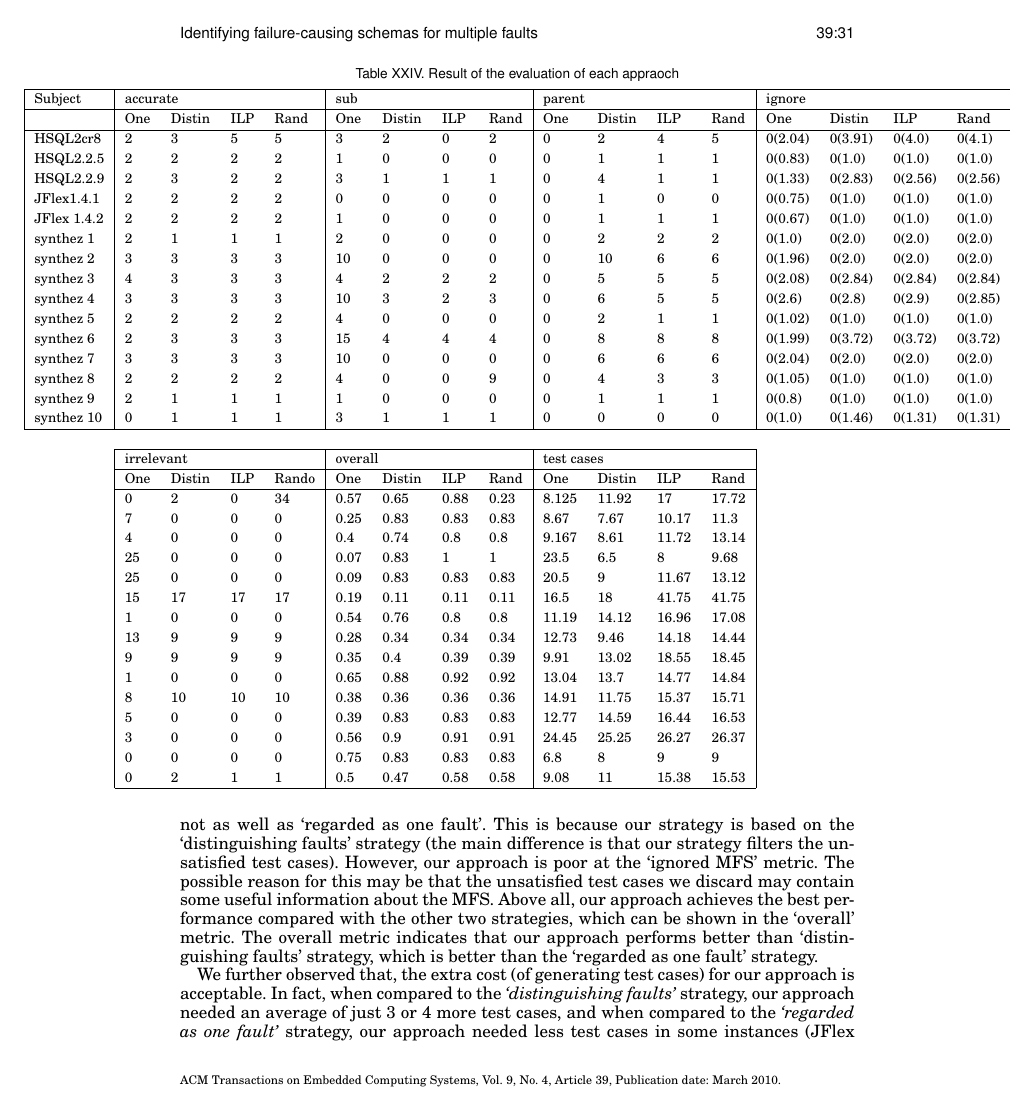
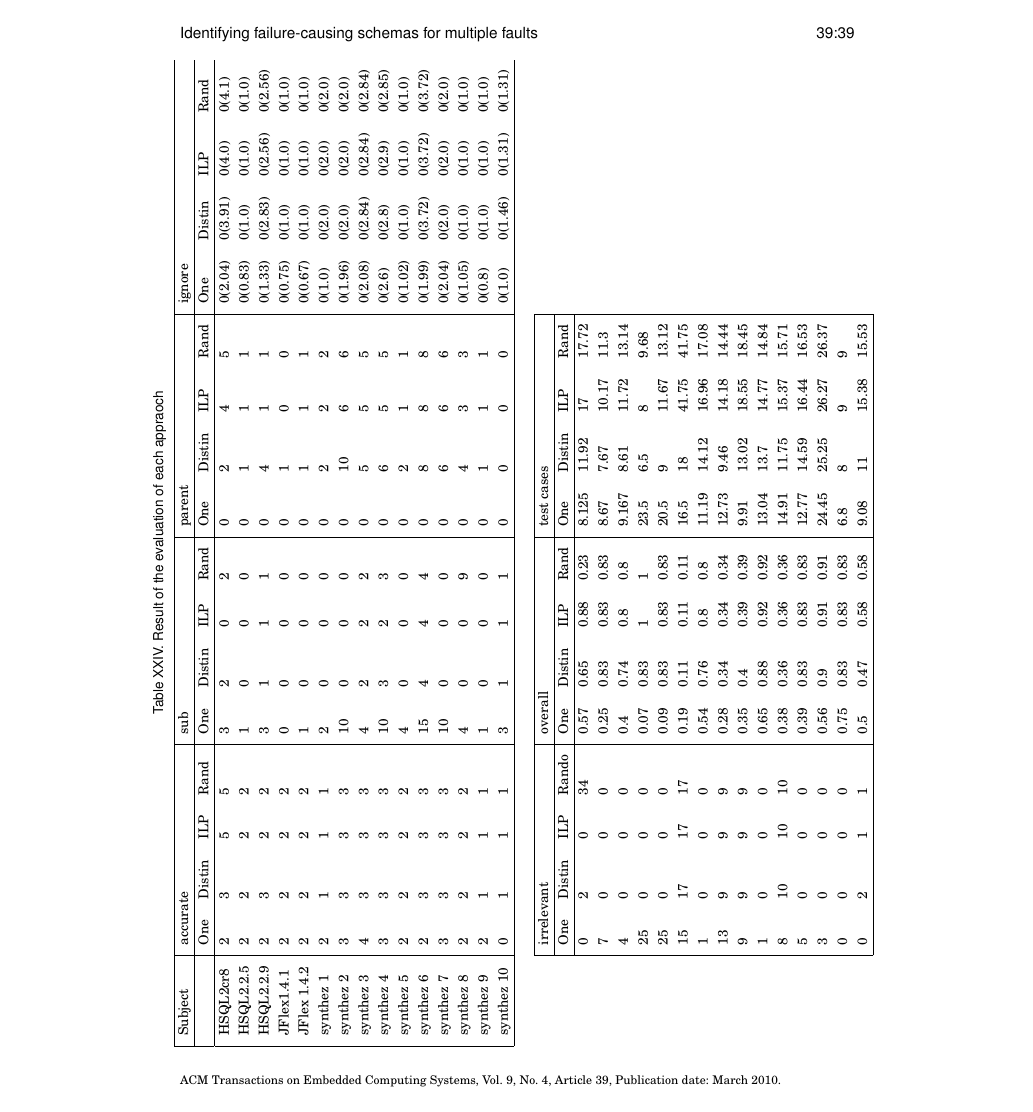
Before and after one commit to niuxintao/tosem-mfs-multiple, a LaTeX paper (v2-acmsmall-sample.tex): page 31 of 39 before the commit and page 39 of 39 after it. Compiled offline with pdfLaTeX.

Commit message:
9.22.17.26

```diff
--- a/v2-acmsmall-sample.tex
+++ b/v2-acmsmall-sample.tex
@@ -20,6 +20,7 @@
 \usepackage{subfigure}
 \usepackage[normalem]{ulem}
 \usepackage{longtable}
+\usepackage{rotating}
 %\usepackage{multirow}
 
 \renewcommand{\algorithmcfname}{ALGORITHM}
@@ -1596,7 +1597,7 @@ So the \emph{related} function is the summation of similarity of all the parent
 %Particularly, if the value of discrepancy number metric is 0 and the value of similarity metric is 1, it means that multiple faults as well as their masking effect have no impacts on the algorithms, which is usually not feasible in practice.
 
 \subsubsection{Results and discussion}
-\begin{table}[h]\renewcommand{\arraystretch}{1.3}
+\begin{sidewaystable}[h]\renewcommand{\arraystretch}{1.3}
 \tbl{Result of the evaluation of each appraoch\label{evaluation_all}}{
 \begin{tabular}{lllllllllllllllll}
 \hline
```
Also changed, not shown: v2-acmsmall-sample.pdf, v2-acmsmall-sample.tex (2 more changed lines), 5 other files.
